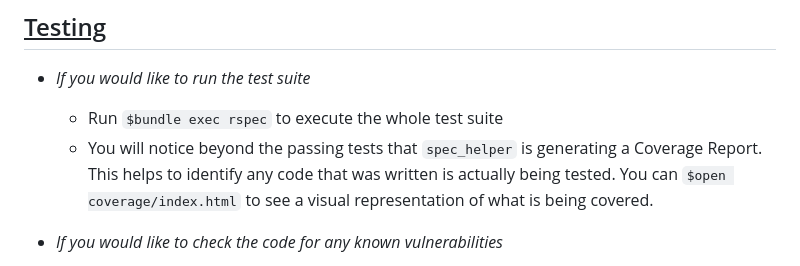
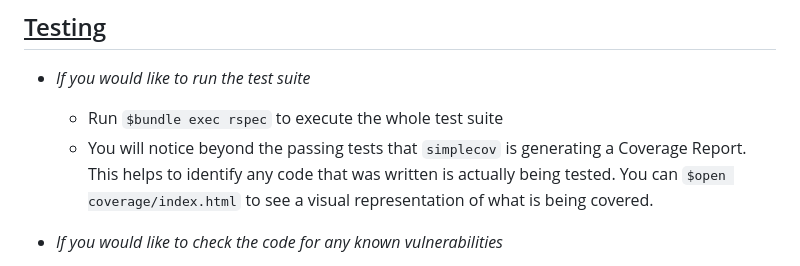
Before and after one commit to RyanChrisSmith/address_detective, a Markdown page: README.md, the part around the change. Drawn GitHub-style.

Commit message:
added comment in README about simplecov and its test coverage

```diff
--- a/README.md
+++ b/README.md
@@ -141,7 +141,7 @@ Overall, this program demonstrates how to use OOP principles, libraries, and API
 
 - _If you would like to run the test suite_
   - Run `$bundle exec rspec` to execute the whole test suite
-  - You will notice beyond the passing tests that `spec_helper` is generating a Coverage Report. This helps to identify any code that was written is actually being tested. You can `$open coverage/index.html` to see a visual representation of what is being covered.
+  - You will notice beyond the passing tests that `simplecov` is generating a Coverage Report. This helps to identify any code that was written is actually being tested. You can `$open coverage/index.html` to see a visual representation of what is being covered.
 
 - _If you would like to check the code for any known vulnerabilities_
   - Run `$bundle audit check --update`
```
